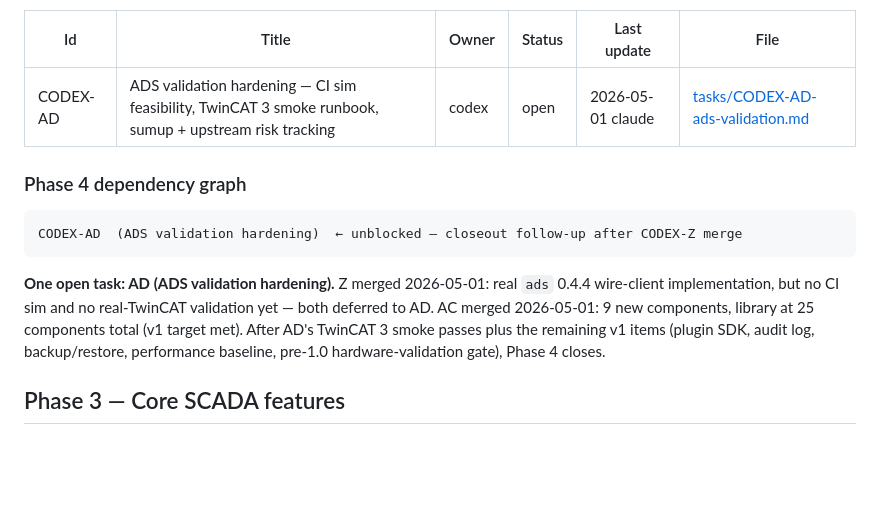
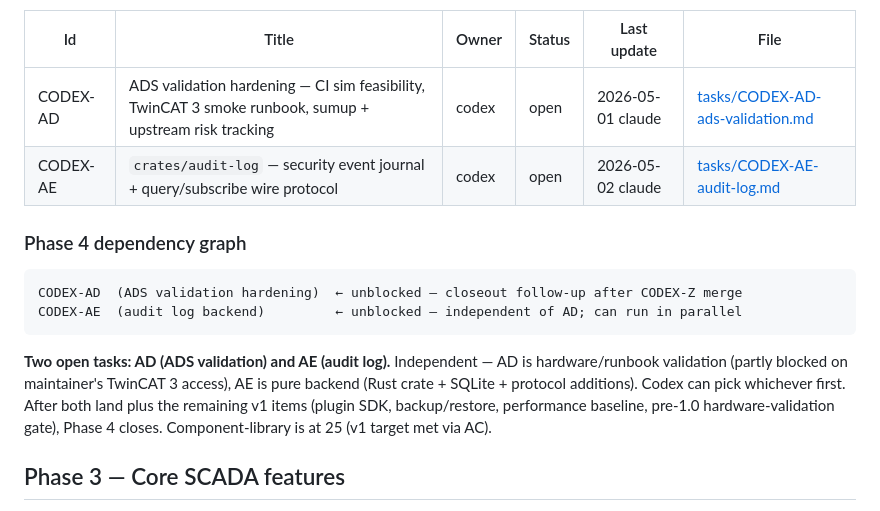
Before and after one commit to sergiogallegos/OpenWebHMI, a Markdown page: docs/agents/board.md, the part around the change. Rendered like a GitHub page; blank space fills up the shorter version.

Commit message:
docs(agents): open CODEX-AE — audit-log backend (v1.0 ladder closeout)
Security event journal with SQLite append-only storage and audit.subscribe
/ audit.query wire protocol. Hooks: WS tag.write, script tag.write, auth
login/logout/failure, project save, user admin, session expiry.
Administrator-only authorization. Replaces existing scripting tracing
audit lines (single source of truth, not duplicated).

Designer UI for browsing the log lands separately as CODEX-AF.

Co-Authored-By: Claude Opus 4.7 (1M context) <noreply@anthropic.com>

````diff
--- a/docs/agents/board.md
+++ b/docs/agents/board.md
@@ -9,14 +9,16 @@
 | Id | Title | Owner | Status | Last update | File |
 |---|---|---|---|---|---|
 | CODEX-AD | ADS validation hardening — CI sim feasibility, TwinCAT 3 smoke runbook, sumup + upstream risk tracking | codex | open | 2026-05-01 claude | [tasks/CODEX-AD-ads-validation.md](tasks/CODEX-AD-ads-validation.md) |
+| CODEX-AE | `crates/audit-log` — security event journal + query/subscribe wire protocol | codex | open | 2026-05-02 claude | [tasks/CODEX-AE-audit-log.md](tasks/CODEX-AE-audit-log.md) |
 
 ### Phase 4 dependency graph
 
 ```
 CODEX-AD  (ADS validation hardening)  ← unblocked — closeout follow-up after CODEX-Z merge
+CODEX-AE  (audit log backend)         ← unblocked — independent of AD; can run in parallel
 ```
 
-**One open task: AD (ADS validation hardening).** Z merged 2026-05-01: real `ads` 0.4.4 wire-client implementation, but no CI sim and no real-TwinCAT validation yet — both deferred to AD. AC merged 2026-05-01: 9 new components, library at 25 components total (v1 target met). After AD's TwinCAT 3 smoke passes plus the remaining v1 items (plugin SDK, audit log, backup/restore, performance baseline, pre-1.0 hardware-validation gate), Phase 4 closes.
+**Two open tasks: AD (ADS validation) and AE (audit log).** Independent — AD is hardware/runbook validation (partly blocked on maintainer's TwinCAT 3 access), AE is pure backend (Rust crate + SQLite + protocol additions). Codex can pick whichever first. After both land plus the remaining v1 items (plugin SDK, backup/restore, performance baseline, pre-1.0 hardware-validation gate), Phase 4 closes. Component-library is at 25 (v1 target met via AC).
 
 ## Phase 3 — Core SCADA features
 
````
Also changed, not shown: docs/agents/log.md (+1 -0 lines), 1 other file.
